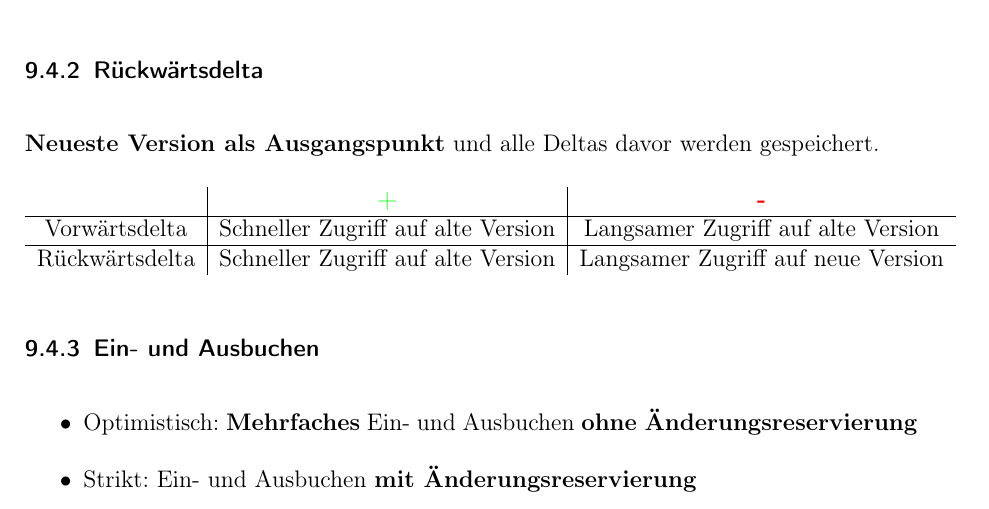
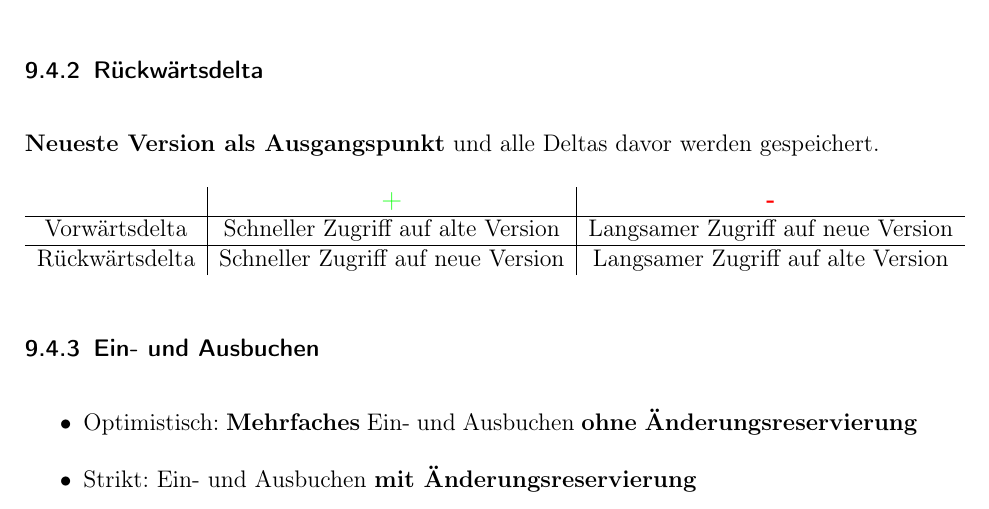
Before and after one commit to holtvogt/kit-software-engineering-1, a LaTeX document (src/main/software-engineering-1.tex, which reads src/sections/werkzeugkette.tex): part of page 56 of 57, cut so that both start at the same text. Compiled offline with pdfLaTeX.

Commit message:
Correct delta table

```diff
--- a/src/sections/werkzeugkette.tex
+++ b/src/sections/werkzeugkette.tex
@@ -48,9 +48,9 @@
 			\begin{tabular}{c|c|c}
 				               & \textcolor{green}{\textbf{+}}      & \textcolor{red}{\textbf{-}} \\
 				\hline
-				Vorwärtsdelta  & Schneller Zugriff auf alte Version & Langsamer Zugriff auf alte Version \\
+				Vorwärtsdelta  & Schneller Zugriff auf alte Version & Langsamer Zugriff auf neue Version \\
 				\hline
-				Rückwärtsdelta & Schneller Zugriff auf alte Version & Langsamer Zugriff auf neue Version \\
+				Rückwärtsdelta & Schneller Zugriff auf neue Version & Langsamer Zugriff auf alte Version \\
 			\end{tabular}
 
 		\subsubsection{Ein- und Ausbuchen}
```
